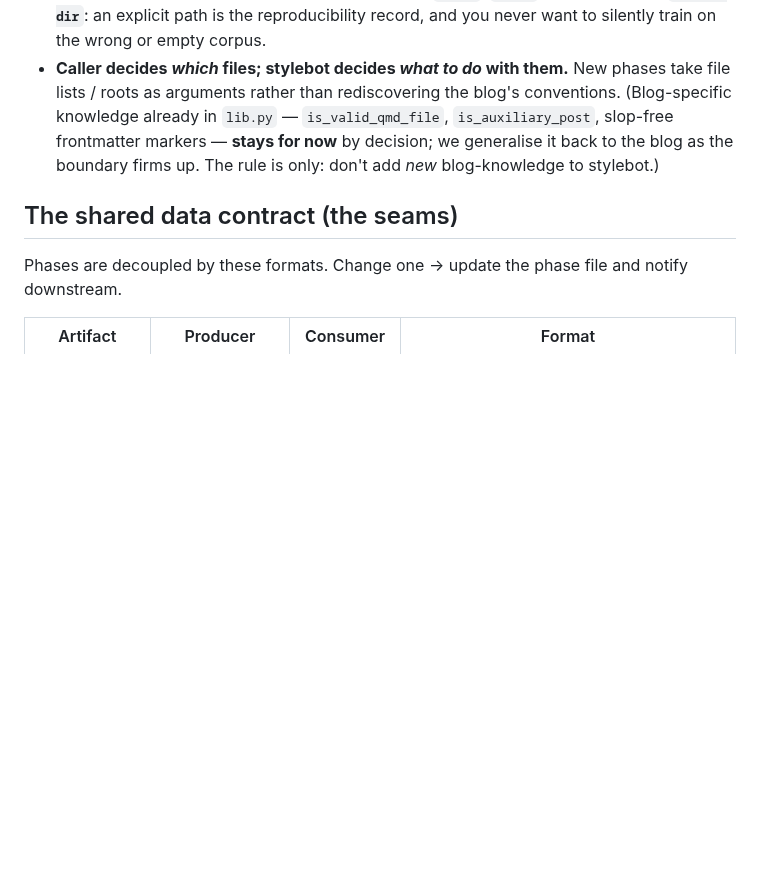
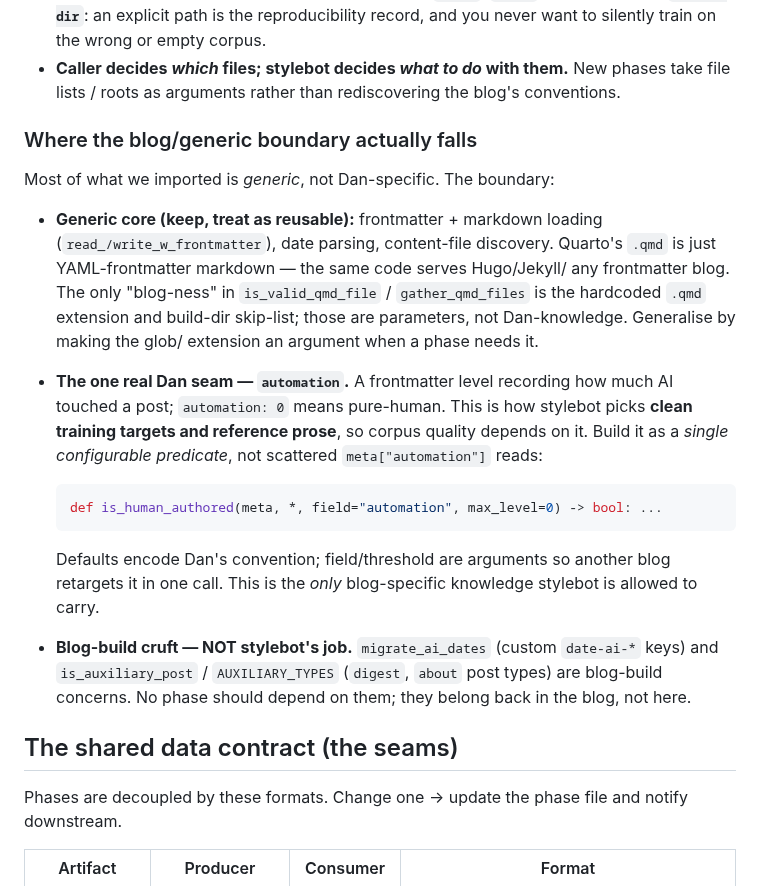
Before and after one commit to danmackinlay/stylebot, a Markdown page: _plans/OVERVIEW.md, the part around the change. Rendered like a GitHub page; blank space fills up the shorter version.

Commit message:
Sharpen the blog/generic boundary in the plan
Most of the imported lib.py is generic frontmatter+markdown tooling, not
Dan-specific. Record the real boundary:

- generic core (frontmatter load/write, date parsing, file discovery) is
  reusable across any frontmatter blog; .qmd extension + build-dir skips are
  parameters, not blog-knowledge
- the ONE Dan seam is `automation` (automation: 0 = pure human), to be built
  as a single configurable predicate is_human_authored(meta, field, max_level)
  used for clean training-target / reference selection
- migrate_ai_dates and is_auxiliary_post/AUXILIARY_TYPES are blog-build cruft,
  not stylebot's job; no phase depends on them

phase-2 now points target selection at is_human_authored.

Co-Authored-By: Claude Opus 4.8 <noreply@anthropic.com>
Claude-Session: https://claude.ai/code/session_0122uHhhLwvxXkJXATDwyS2L

````diff
--- a/_plans/OVERVIEW.md
+++ b/_plans/OVERVIEW.md
@@ -68,11 +68,36 @@ whole pipeline from its own build.
   the wrong or empty corpus.
 - **Caller decides *which* files; stylebot decides *what to do* with them.**
   New phases take file lists / roots as arguments rather than rediscovering the
-  blog's conventions. (Blog-specific knowledge already in `lib.py` —
-  `is_valid_qmd_file`, `is_auxiliary_post`, slop-free frontmatter markers —
-  **stays for now** by decision; we generalise it back to the blog as the
-  boundary firms up. The rule is only: don't add *new* blog-knowledge to
-  stylebot.)
+  blog's conventions.
+
+### Where the blog/generic boundary actually falls
+
+Most of what we imported is *generic*, not Dan-specific. The boundary:
+
+- **Generic core (keep, treat as reusable):** frontmatter + markdown loading
+  (`read_/write_w_frontmatter`), date parsing, content-file discovery. Quarto's
+  `.qmd` is just YAML-frontmatter markdown — the same code serves Hugo/Jekyll/
+  any frontmatter blog. The only "blog-ness" in `is_valid_qmd_file` /
+  `gather_qmd_files` is the hardcoded `.qmd` extension and build-dir skip-list;
+  those are parameters, not Dan-knowledge. Generalise by making the glob/
+  extension an argument when a phase needs it.
+- **The one real Dan seam — `automation`.** A frontmatter level recording how
+  much AI touched a post; `automation: 0` means pure-human. This is how
+  stylebot picks **clean training targets and reference prose**, so corpus
+  quality depends on it. Build it as a *single configurable predicate*, not
+  scattered `meta["automation"]` reads:
+
+  ```python
+  def is_human_authored(meta, *, field="automation", max_level=0) -> bool: ...
+  ```
+
+  Defaults encode Dan's convention; field/threshold are arguments so another
+  blog retargets it in one call. This is the *only* blog-specific knowledge
+  stylebot is allowed to carry.
+- **Blog-build cruft — NOT stylebot's job.** `migrate_ai_dates` (custom
+  `date-ai-*` keys) and `is_auxiliary_post` / `AUXILIARY_TYPES` (`digest`,
+  `about` post types) are blog-build concerns. No phase should depend on them;
+  they belong back in the blog, not here.
 
 ## The shared data contract (the seams)
 
````
Also changed, not shown: _plans/phase-2-synthetic-pairs.md (+4 -2 lines).
